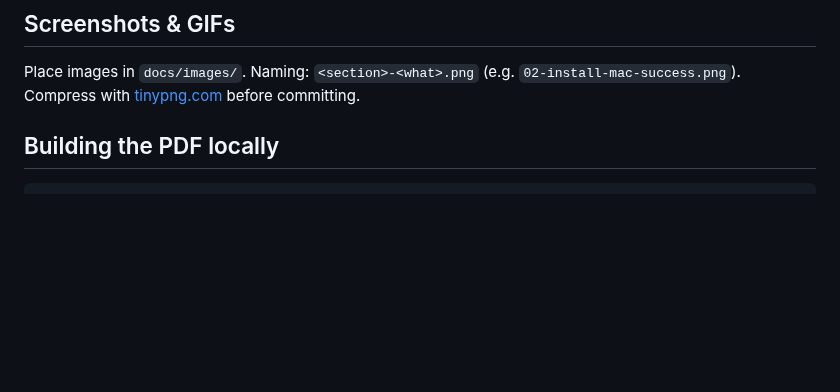
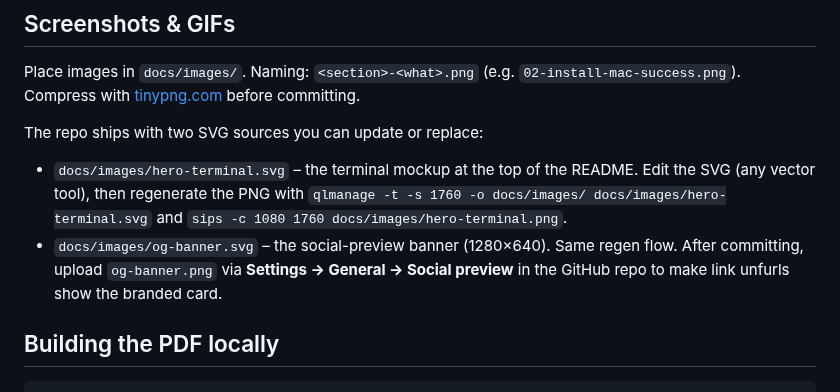
Before and after one commit to velesnitski/claude-code-quickstart, a Markdown page: CONTRIBUTING.md, the part around the change. Drawn GitHub-style; blank space fills up the shorter version.

````diff
--- a/CONTRIBUTING.md
+++ b/CONTRIBUTING.md
@@ -30,6 +30,11 @@ You don't need to translate everything – partial translations are fine. Mark u
 
 Place images in `docs/images/`. Naming: `<section>-<what>.png` (e.g. `02-install-mac-success.png`). Compress with [tinypng.com](https://tinypng.com) before committing.
 
+The repo ships with two SVG sources you can update or replace:
+
+- `docs/images/hero-terminal.svg` – the terminal mockup at the top of the README. Edit the SVG (any vector tool), then regenerate the PNG with `qlmanage -t -s 1760 -o docs/images/ docs/images/hero-terminal.svg` and `sips -c 1080 1760 docs/images/hero-terminal.png`.
+- `docs/images/og-banner.svg` – the social-preview banner (1280×640). Same regen flow. After committing, upload `og-banner.png` via **Settings → General → Social preview** in the GitHub repo to make link unfurls show the branded card.
+
 ## Building the PDF locally
 
 ```bash
````
Also changed, not shown: README.md (+12 -22 lines), README.ru.md (added, +87 -0 lines), docs/images/hero-terminal.png (added), docs/images/og-banner.png (added), 2 other files.
